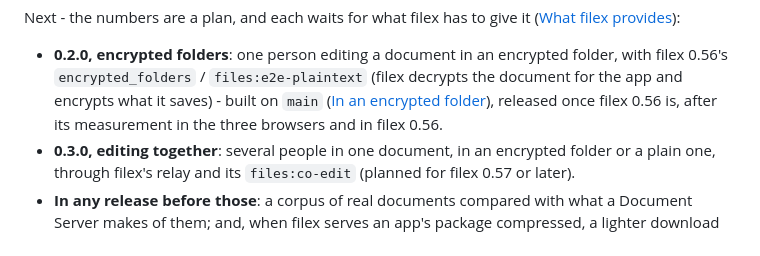
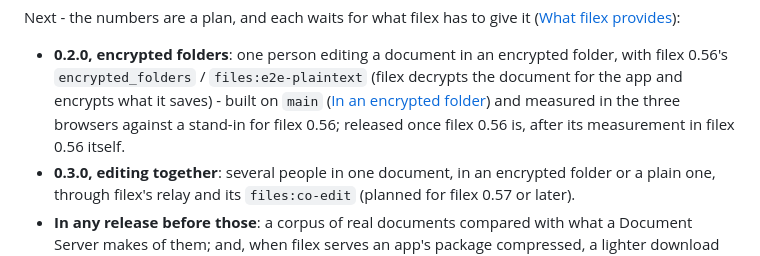
Before and after one commit to BRF-Tech/filex-office-editor, a Markdown page: README.md, the part around one of its changes. GitHub-like rendering.

```diff
--- a/README.md
+++ b/README.md
@@ -1016,8 +1048,9 @@ Next - the numbers are a plan, and each waits for what filex has to give it
   encrypted folder, with filex 0.56's `encrypted_folders` /
   `files:e2e-plaintext` (filex decrypts the document for the app and
   encrypts what it saves) - built on `main`
-  ([In an encrypted folder](#in-an-encrypted-folder)), released once filex
-  0.56 is, after its measurement in the three browsers and in filex 0.56.
+  ([In an encrypted folder](#in-an-encrypted-folder)) and measured in the
+  three browsers against a stand-in for filex 0.56; released once filex
+  0.56 is, after its measurement in filex 0.56 itself.
 - **0.3.0, editing together**: several people in one document, in an
   encrypted folder or a plain one, through filex's relay and its
   `files:co-edit` (planned for filex 0.57 or later).
```
Also changed, not shown: other parts of README.md (+34 -2 lines).
